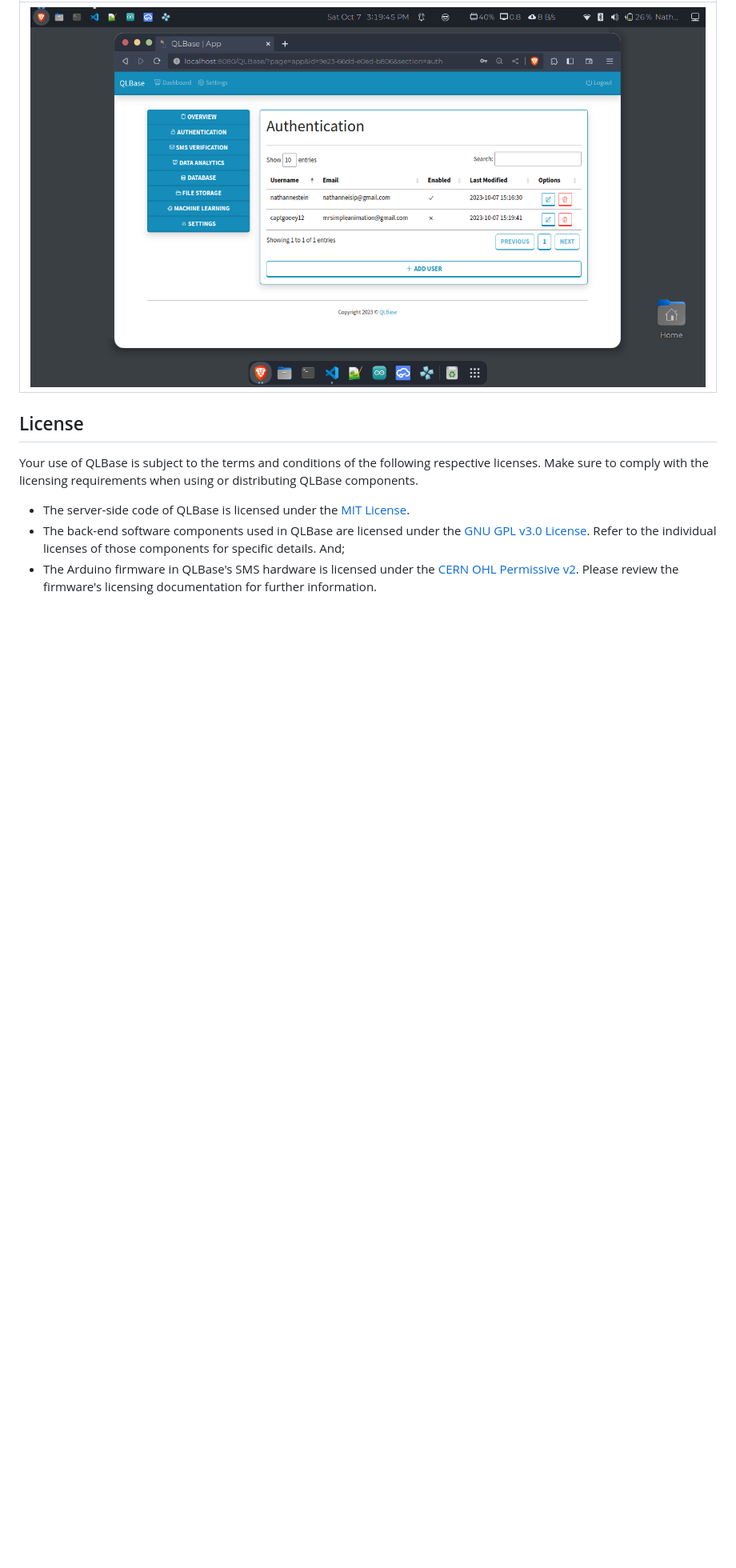
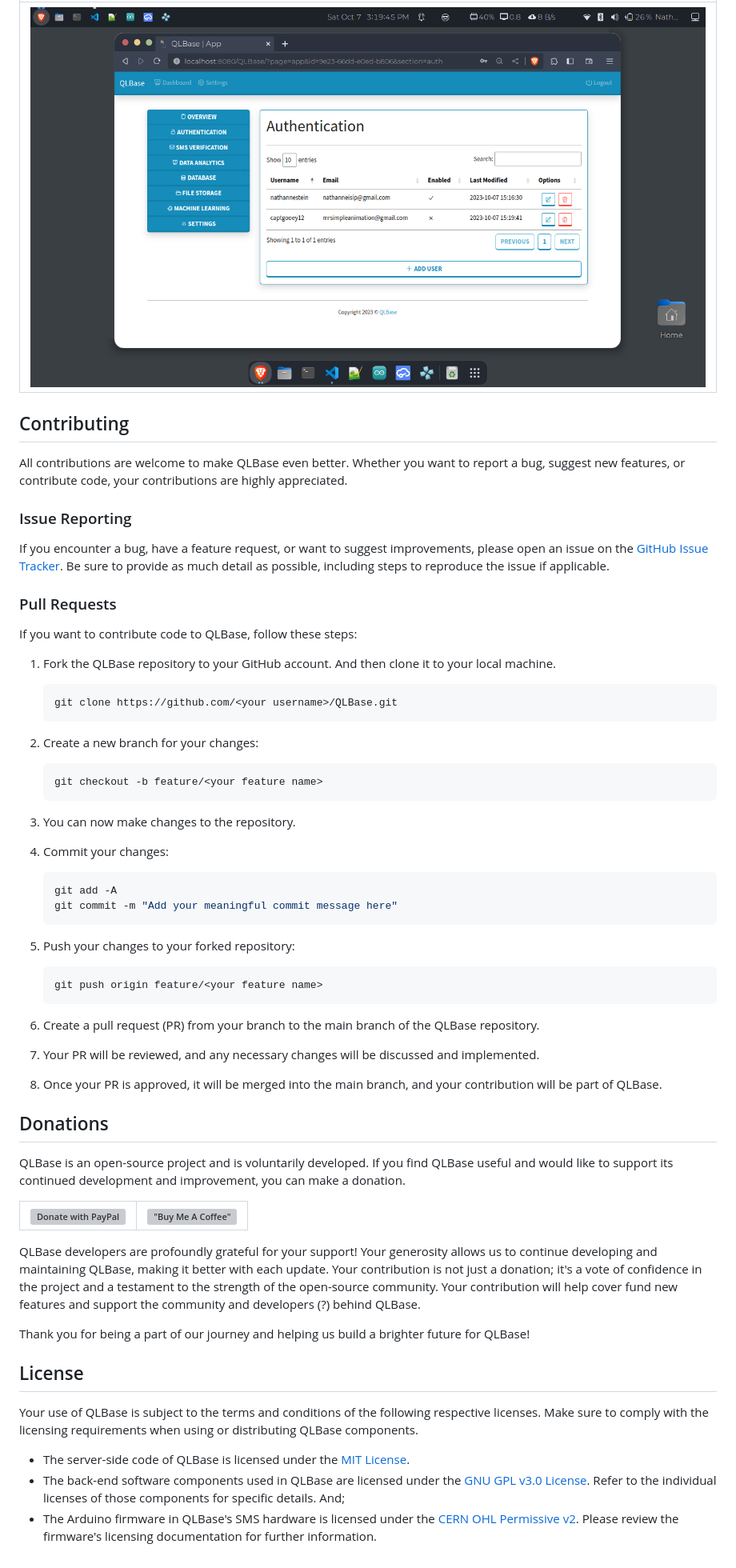
Before and after one commit to nthnn/QLBase, a Markdown page: README.md, the part around one of its changes. Shown at 80% size. GitHub-like rendering; blank space fills up the shorter version; grey boxes are pictures that could not be loaded.

````diff
--- a/README.md
+++ b/README.md
@@ -177,6 +250,59 @@ Security is a top priority in QLBase:
 |------------------------------------------------------|
 | ![Screenshot 4](screenshots/qlbase_screenshot_4.png) |
 
+## Contributing
+
+All contributions are welcome to make QLBase even better. Whether you want to report a bug, suggest new features, or contribute code, your contributions are highly appreciated.
+
+### Issue Reporting
+
+If you encounter a bug, have a feature request, or want to suggest improvements, please open an issue on the [GitHub Issue Tracker](https://github.com/nthnn/QLBase/issues). Be sure to provide as much detail as possible, including steps to reproduce the issue if applicable.
+
+### Pull Requests
+
+If you want to contribute code to QLBase, follow these steps:
+
+1. Fork the QLBase repository to your GitHub account. And then clone it to your local machine.
+
+    ```bash
+    git clone https://github.com/<your username>/QLBase.git
+    ```
+
+2. Create a new branch for your changes:
+
+    ```bash
+    git checkout -b feature/<your feature name>
+    ```
+
+3. You can now make changes to the repository.
+4. Commit your changes:
+
+    ```bash
+    git add -A
+    git commit -m "Add your meaningful commit message here"
+    ```
+
+5. Push your changes to your forked repository:
+
+    ```bash
+    git push origin feature/<your feature name>
+    ```
+
+6. Create a pull request (PR) from your branch to the main branch of the QLBase repository.
+7. Your PR will be reviewed, and any necessary changes will be discussed and implemented.
+8. Once your PR is approved, it will be merged into the main branch, and your contribution will be part of QLBase.
+
+## Donations
+
+QLBase is an open-source project and is voluntarily developed. If you find QLBase useful and would like to support its continued development and improvement, you can make a donation.
+
+| [![Donate with PayPal](https://www.paypalobjects.com/en_US/i/btn/btn_donateCC_LG.gif)](https://www.paypal.com/paypalme/my/profile) | [!["Buy Me A Coffee"](https://www.buymeacoffee.com/assets/img/custom_images/orange_img.png)](https://www.buymeacoffee.com/nthnn) |
+|-------------------|----------------------------|
+
+QLBase developers are profoundly grateful for your support! Your generosity allows us to continue developing and maintaining QLBase, making it better with each update. Your contribution is not just a donation; it's a vote of confidence in the project and a testament to the strength of the open-source community. Your contribution will help cover fund new features and support the community and developers (?) behind QLBase.
+
+Thank you for being a part of our journey and helping us build a brighter future for QLBase!
+
 ## License
 
 Your use of QLBase is subject to the terms and conditions of the following respective licenses. Make sure to comply with the licensing requirements when using or distributing QLBase components.
````
Also changed, not shown: other parts of README.md (+73 -0 lines).
